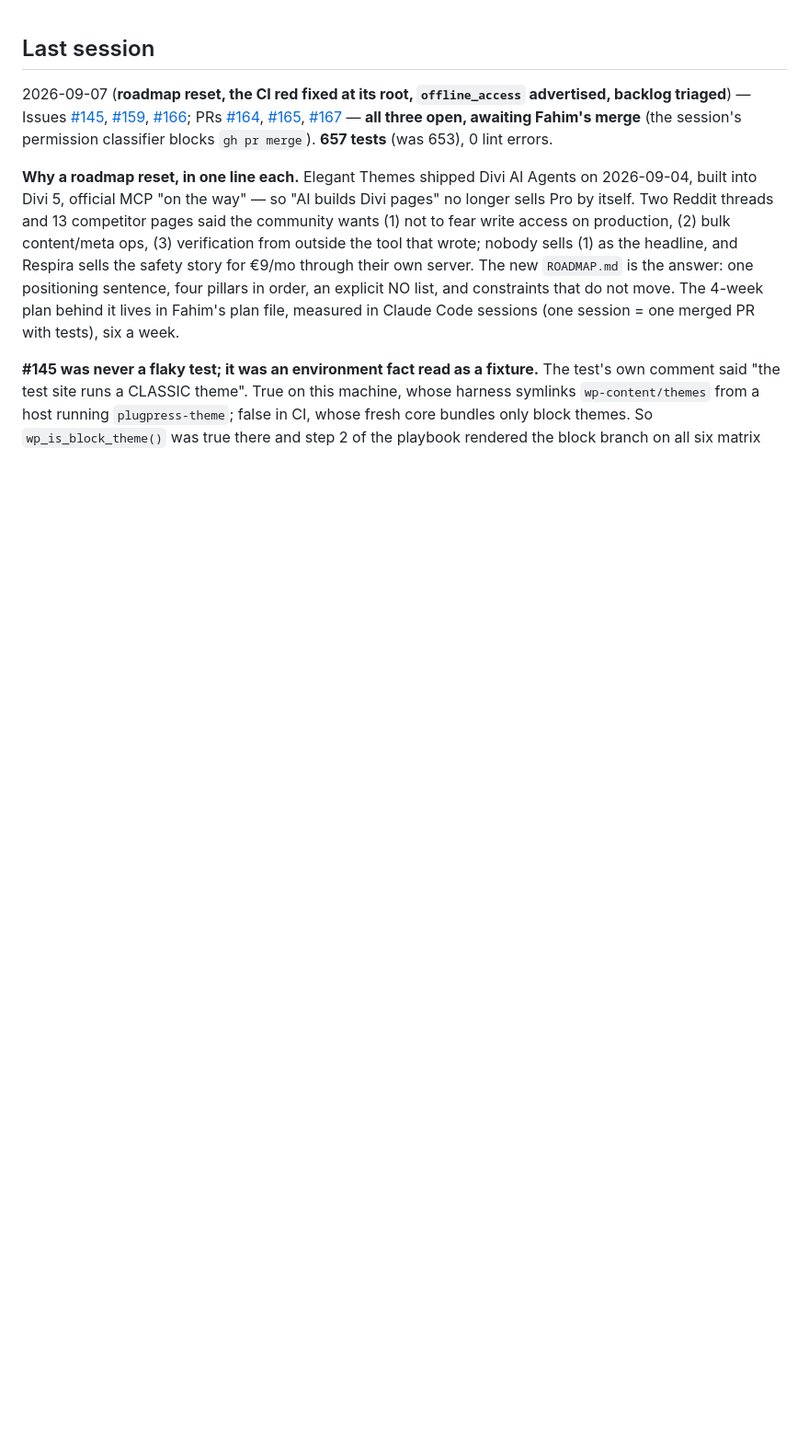
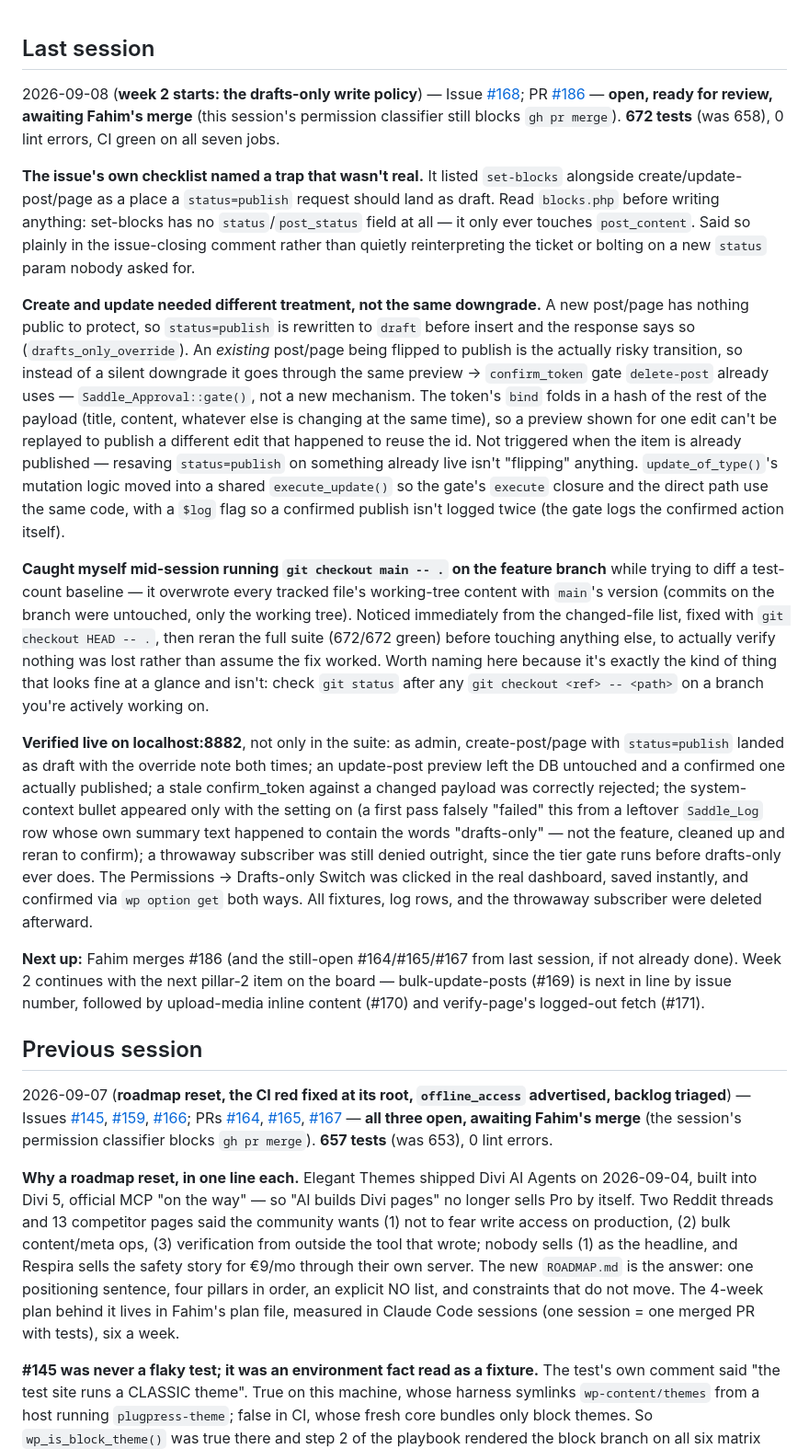
Before and after one commit to plugpressco/saddle, a Markdown page: STATUS.md, the part around the change. Shown at 92% size. GitHub-like rendering; blank space fills up the shorter version.

Commit message:
docs(status): record the drafts-only policy session
Refs #168

```diff
--- a/STATUS.md
+++ b/STATUS.md
@@ -1,4 +1,17 @@
 ## Last session
+2026-09-08 (**week 2 starts: the drafts-only write policy**) — Issue [#168](https://github.com/plugpressco/saddle/issues/168); PR [#186](https://github.com/plugpressco/saddle/pull/186) — **open, ready for review, awaiting Fahim's merge** (this session's permission classifier still blocks `gh pr merge`). **672 tests** (was 658), 0 lint errors, CI green on all seven jobs.
+
+**The issue's own checklist named a trap that wasn't real.** It listed `set-blocks` alongside create/update-post/page as a place a `status=publish` request should land as draft. Read `blocks.php` before writing anything: set-blocks has no `status`/`post_status` field at all — it only ever touches `post_content`. Said so plainly in the issue-closing comment rather than quietly reinterpreting the ticket or bolting on a new `status` param nobody asked for.
+
+**Create and update needed different treatment, not the same downgrade.** A new post/page has nothing public to protect, so `status=publish` is rewritten to `draft` before insert and the response says so (`drafts_only_override`). An *existing* post/page being flipped to publish is the actually risky transition, so instead of a silent downgrade it goes through the same preview → `confirm_token` gate `delete-post` already uses — `Saddle_Approval::gate()`, not a new mechanism. The token's `bind` folds in a hash of the rest of the payload (title, content, whatever else is changing at the same time), so a preview shown for one edit can't be replayed to publish a different edit that happened to reuse the id. Not triggered when the item is already published — resaving `status=publish` on something already live isn't "flipping" anything. `update_of_type()`'s mutation logic moved into a shared `execute_update()` so the gate's `execute` closure and the direct path use the same code, with a `$log` flag so a confirmed publish isn't logged twice (the gate logs the confirmed action itself).
+
+**Caught myself mid-session running `git checkout main -- .` on the feature branch** while trying to diff a test-count baseline — it overwrote every tracked file's working-tree content with `main`'s version (commits on the branch were untouched, only the working tree). Noticed immediately from the changed-file list, fixed with `git checkout HEAD -- .`, then reran the full suite (672/672 green) before touching anything else, to actually verify nothing was lost rather than assume the fix worked. Worth naming here because it's exactly the kind of thing that looks fine at a glance and isn't: check `git status` after any `git checkout <ref> -- <path>` on a branch you're actively working on.
+
+**Verified live on localhost:8882**, not only in the suite: as admin, create-post/page with `status=publish` landed as draft with the override note both times; an update-post preview left the DB untouched and a confirmed one actually published; a stale confirm_token against a changed payload was correctly rejected; the system-context bullet appeared only with the setting on (a first pass falsely "failed" this from a leftover `Saddle_Log` row whose own summary text happened to contain the words "drafts-only" — not the feature, cleaned up and reran to confirm); a throwaway subscriber was still denied outright, since the tier gate runs before drafts-only ever does. The Permissions → Drafts-only Switch was clicked in the real dashboard, saved instantly, and confirmed via `wp option get` both ways. All fixtures, log rows, and the throwaway subscriber were deleted afterward.
+
+**Next up:** Fahim merges #186 (and the still-open #164/#165/#167 from last session, if not already done). Week 2 continues with the next pillar-2 item on the board — bulk-update-posts (#169) is next in line by issue number, followed by upload-media inline content (#170) and verify-page's logged-out fetch (#171).
+
+## Previous session
 2026-09-07 (**roadmap reset, the CI red fixed at its root, `offline_access` advertised, backlog triaged**) — Issues [#145](https://github.com/plugpressco/saddle/issues/145), [#159](https://github.com/plugpressco/saddle/issues/159), [#166](https://github.com/plugpressco/saddle/issues/166); PRs [#164](https://github.com/plugpressco/saddle/pull/164), [#165](https://github.com/plugpressco/saddle/pull/165), [#167](https://github.com/plugpressco/saddle/pull/167) — **all three open, awaiting Fahim's merge** (the session's permission classifier blocks `gh pr merge`). **657 tests** (was 653), 0 lint errors.
 
 **Why a roadmap reset, in one line each.** Elegant Themes shipped Divi AI Agents on 2026-09-04, built into Divi 5, official MCP "on the way" — so "AI builds Divi pages" no longer sells Pro by itself. Two Reddit threads and 13 competitor pages said the community wants (1) not to fear write access on production, (2) bulk content/meta ops, (3) verification from outside the tool that wrote; nobody sells (1) as the headline, and Respira sells the safety story for €9/mo through their own server. The new `ROADMAP.md` is the answer: one positioning sentence, four pillars in order, an explicit NO list, and constraints that do not move. The 4-week plan behind it lives in Fahim's plan file, measured in Claude Code sessions (one session = one merged PR with tests), six a week.
```
